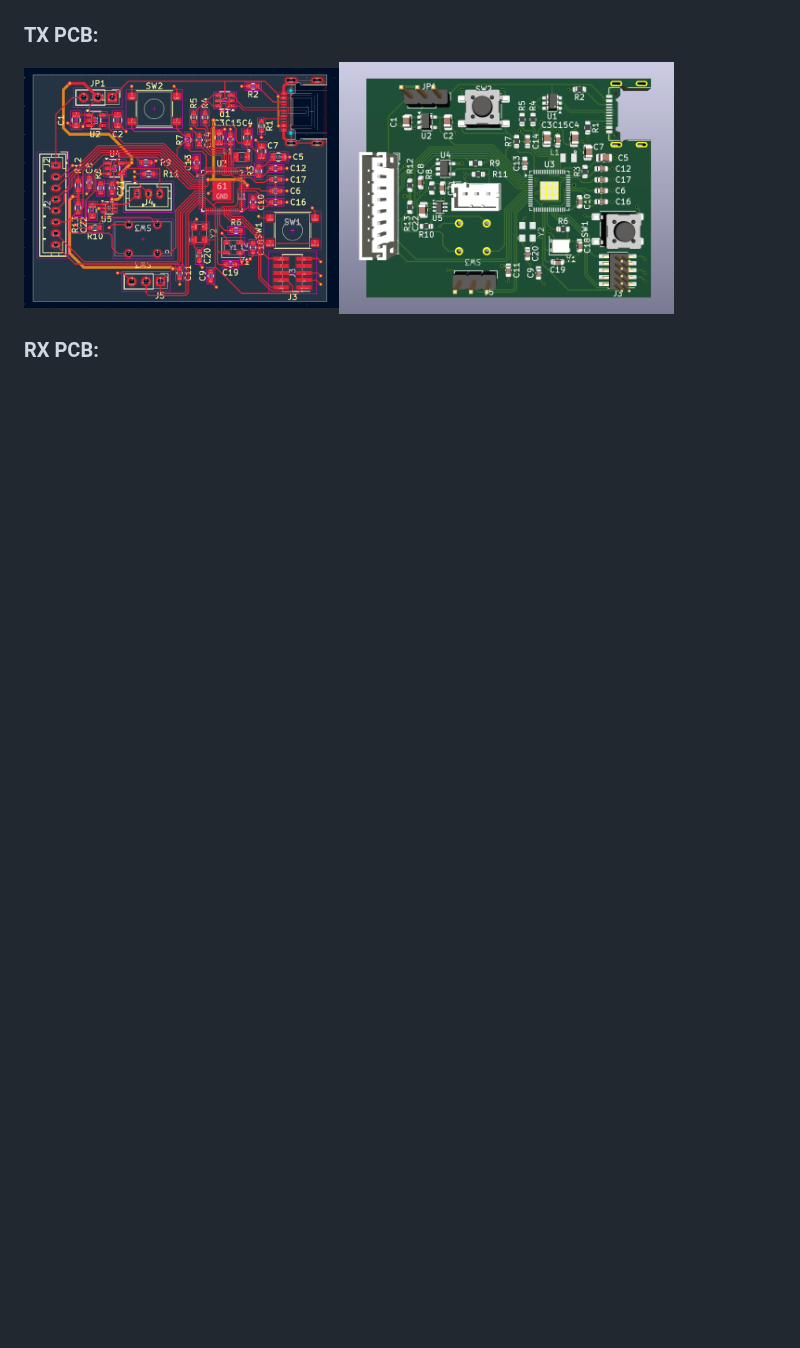
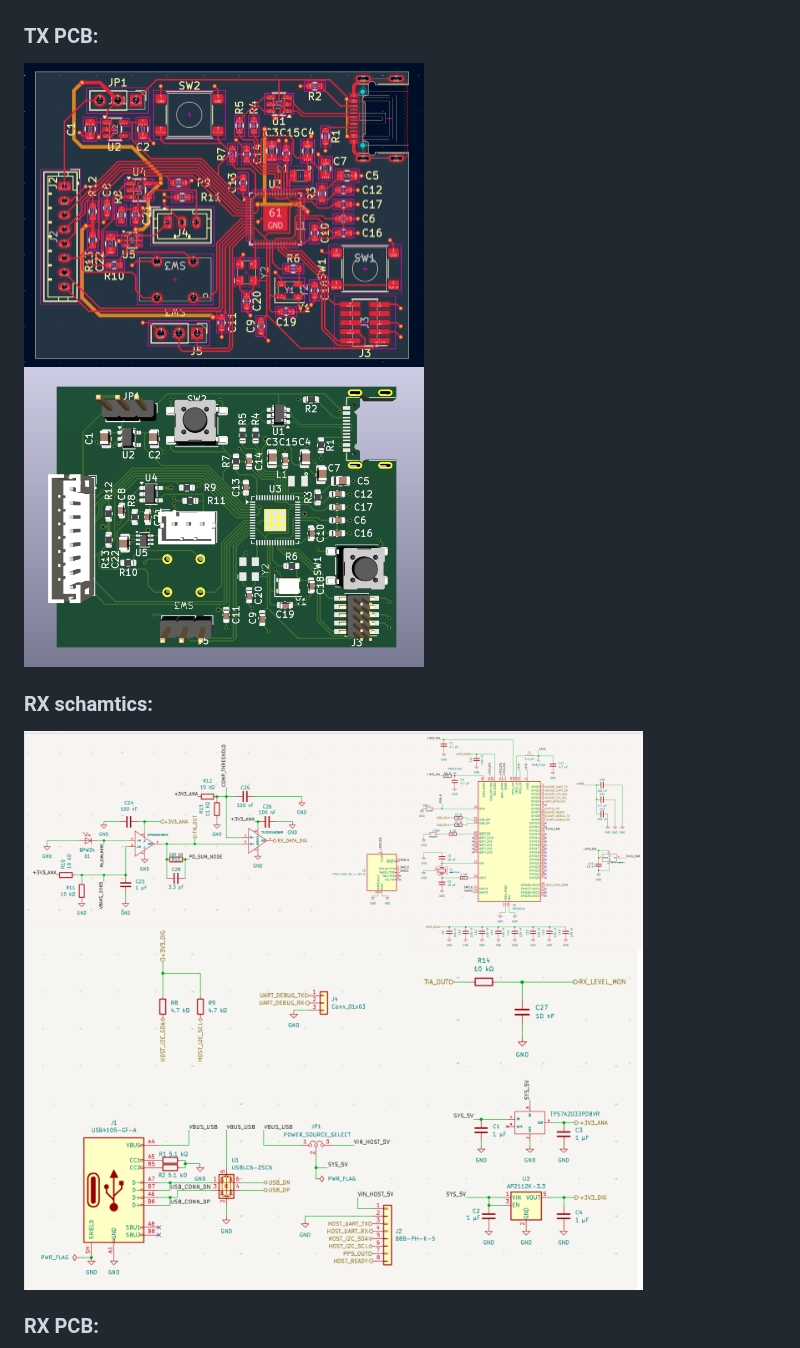
Before and after one commit to SharbelMarshi/txrx-optical-communication-kicad, a Markdown page: README.md, the part around one of its changes. Rendered like a GitHub page; pictures changed too: images/rx-schematics.png (added); blank space fills up the shorter version.

Commit message:
Images and README updates

```diff
--- a/README.md
+++ b/README.md
@@ -117,7 +117,11 @@ Verificated: Symbol and Footprint compatibility:
 
 ### TX PCB:
 
-<img src="images/TX-PCB-design.png" alt="pcb design" width="315" /><img src="images/TX-PCB.png" alt="pcb" width="335" />
+<img src="images/TX-PCB-design.png" alt="pcb design" width="400" /><img src="images/TX-PCB.png" alt="pcb" width="400" />
+
+### RX schamtics:
+
+<img src="images/rx-schematics.png" alt="schematics" width="810" />
 
 ### RX PCB:
 
```
Also changed, not shown: other parts of README.md (+1 -1 lines), images/rx-host-io.png (added), images/rx-mcu-clock.png (added), images/rx-monitor.png (added), images/rx-optical-afe.png (added), images/rx-power-USB.png (added).
